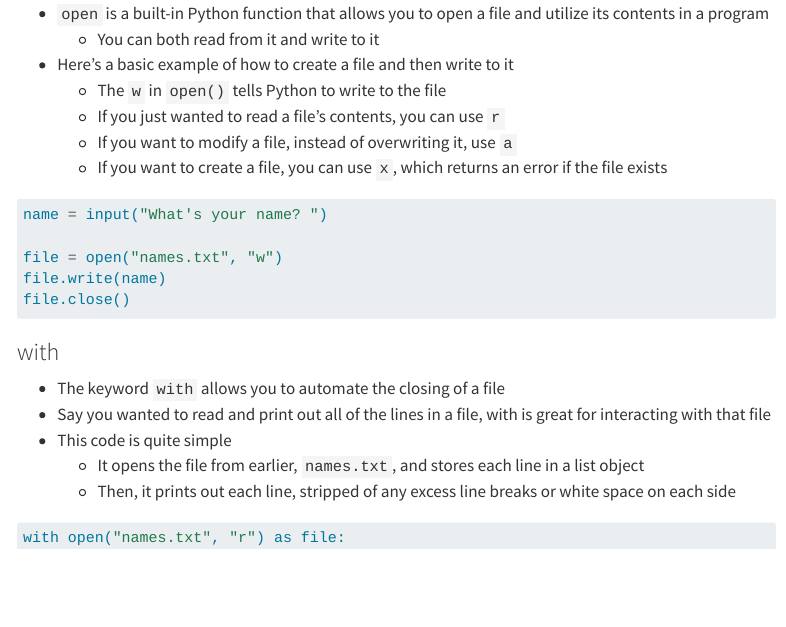
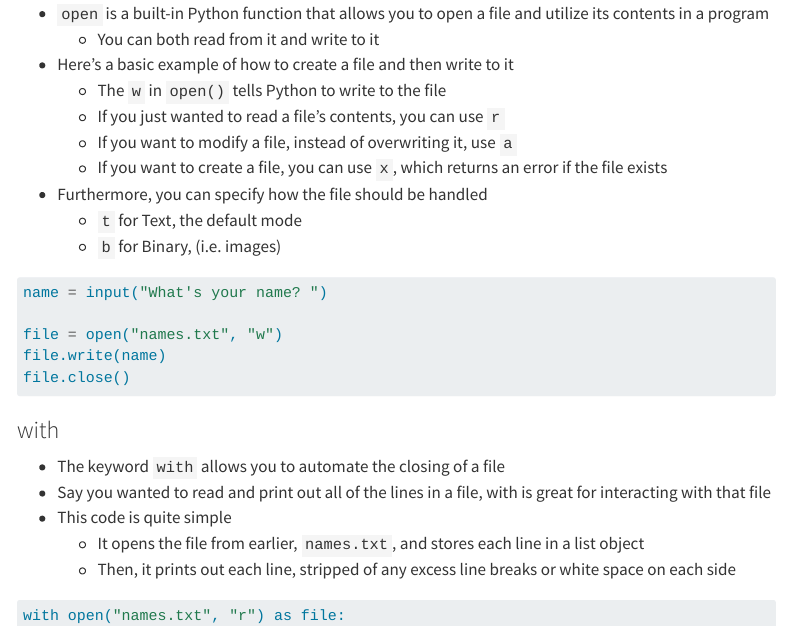
Before and after one commit to ChrisKornaros/Computer-Science, a Quarto document (CS50p/notes.qmd): the page in a window 1100 px wide, from 3220 px down. Rendered offline with R 4.5, knitr and Pandoc in place of Quarto, with nearby package versions; some code elsewhere in the file could not run offline; menus at the side of the page are left out; long lines of code are wrapped.

Commit message:
Finished Lecture 6. Added a note about the open() 'x' option.

````diff
--- a/CS50p/notes.qmd
+++ b/CS50p/notes.qmd
@@ -2038,6 +2038,9 @@ def test_gauge():
   - If you just wanted to read a file's contents, you can use `r`
   - If you want to modify a file, instead of overwriting it, use `a`
   - If you want to create a file, you can use `x`, which returns an error if the file exists
+- Furthermore, you can specify how the file should be handled
+  - `t` for Text, the default mode
+  - `b` for Binary, (i.e. images)
 
 ```{python}
 #| eval: false
````
